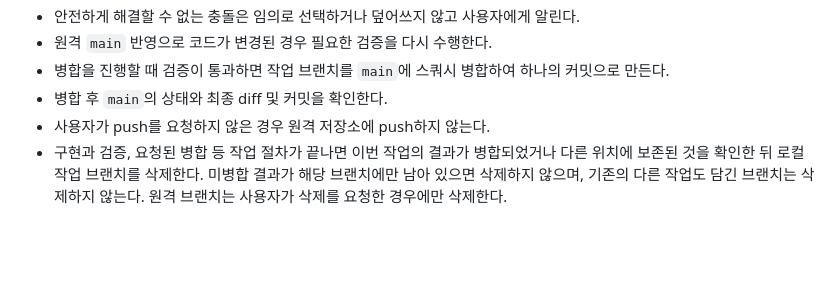
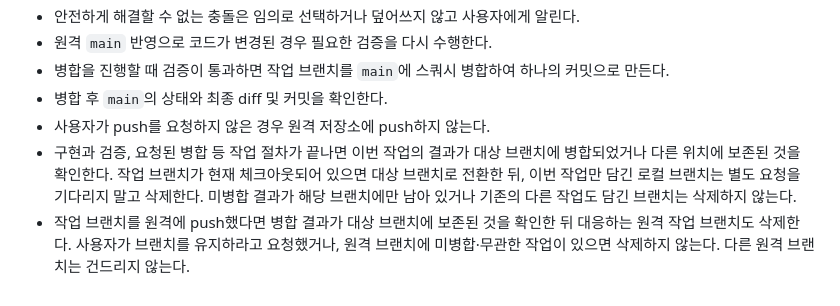
Before and after one commit to jeonggyeom99/cms-poc, a Markdown page: AGENTS.md, the part around the change. Drawn GitHub-style; blank space fills up the shorter version.

Commit message:
docs: clarify merged branch cleanup

```diff
--- a/AGENTS.md
+++ b/AGENTS.md
@@ -56,4 +56,5 @@
 - 병합을 진행할 때 검증이 통과하면 작업 브랜치를 `main`에 스쿼시 병합하여 하나의 커밋으로 만든다.
 - 병합 후 `main`의 상태와 최종 diff 및 커밋을 확인한다.
 - 사용자가 push를 요청하지 않은 경우 원격 저장소에 push하지 않는다.
-- 구현과 검증, 요청된 병합 등 작업 절차가 끝나면 이번 작업의 결과가 병합되었거나 다른 위치에 보존된 것을 확인한 뒤 로컬 작업 브랜치를 삭제한다. 미병합 결과가 해당 브랜치에만 남아 있으면 삭제하지 않으며, 기존의 다른 작업도 담긴 브랜치는 삭제하지 않는다. 원격 브랜치는 사용자가 삭제를 요청한 경우에만 삭제한다.
+- 구현과 검증, 요청된 병합 등 작업 절차가 끝나면 이번 작업의 결과가 대상 브랜치에 병합되었거나 다른 위치에 보존된 것을 확인한다. 작업 브랜치가 현재 체크아웃되어 있으면 대상 브랜치로 전환한 뒤, 이번 작업만 담긴 로컬 브랜치는 별도 요청을 기다리지 말고 삭제한다. 미병합 결과가 해당 브랜치에만 남아 있거나 기존의 다른 작업도 담긴 브랜치는 삭제하지 않는다.
+- 작업 브랜치를 원격에 push했다면 병합 결과가 대상 브랜치에 보존된 것을 확인한 뒤 대응하는 원격 작업 브랜치도 삭제한다. 사용자가 브랜치를 유지하라고 요청했거나, 원격 브랜치에 미병합·무관한 작업이 있으면 삭제하지 않는다. 다른 원격 브랜치는 건드리지 않는다.
```
